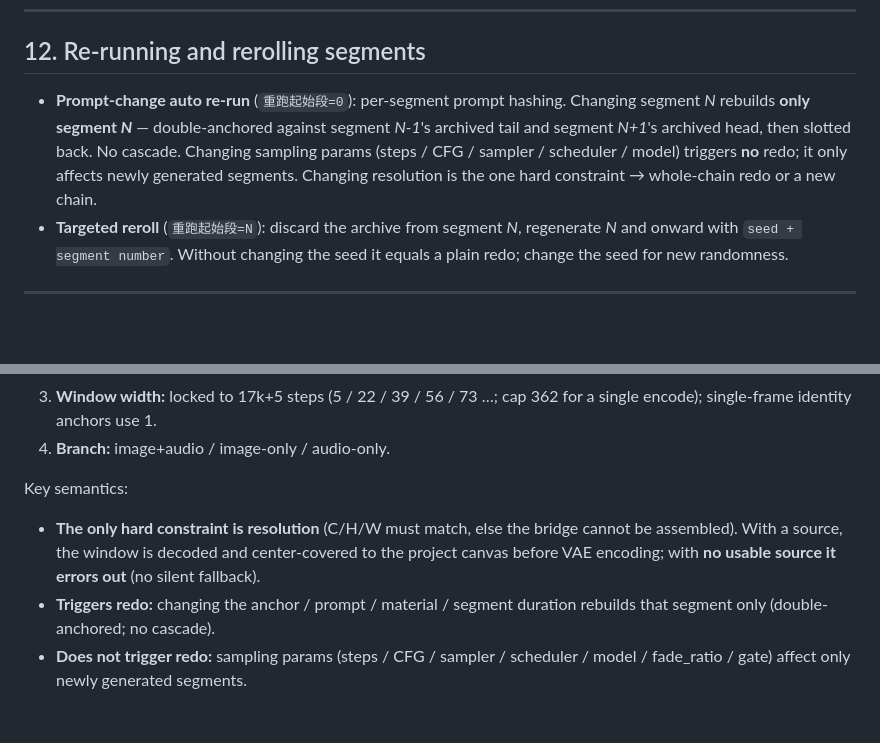
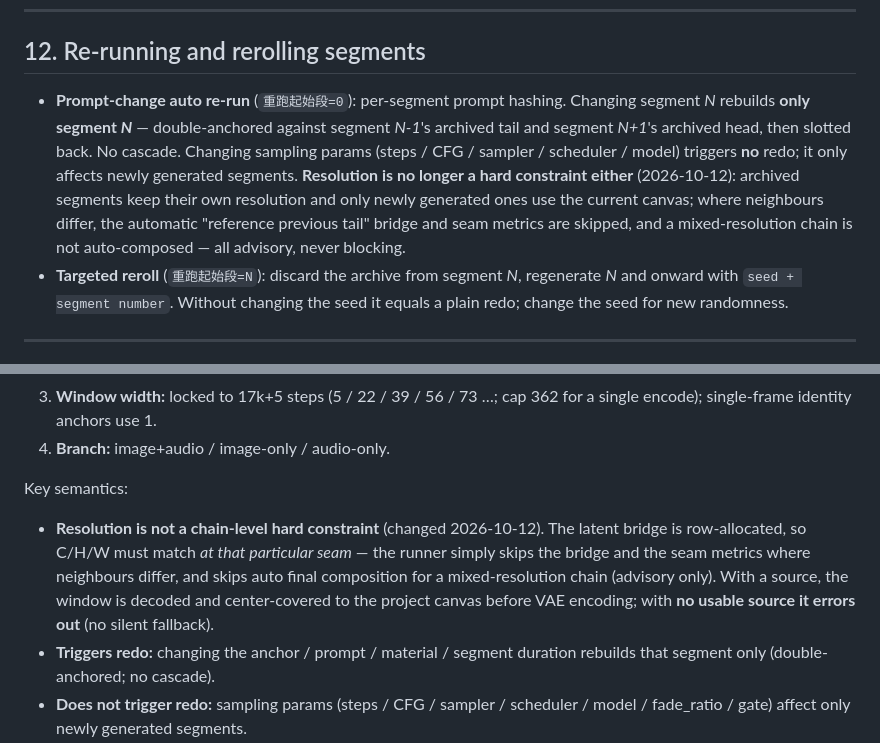
Before and after one commit to bingling360/ComfyUI-minimaxH3-SequenceForge, a Markdown page: README.md, 2 parts joined by grey strips. Rendered like a GitHub page; blank space fills up the shorter version.

```diff
--- a/README.md
+++ b/README.md
@@ -389,7 +389,7 @@ Review mode auto-enables archiving (otherwise cross-run continuation is impossib
 
 ## 12. Re-running and rerolling segments
 
-- **Prompt-change auto re-run** (`重跑起始段=0`): per-segment prompt hashing. Changing segment *N* rebuilds **only segment *N*** — double-anchored against segment *N-1*'s archived tail and segment *N+1*'s archived head, then slotted back. No cascade. Changing sampling params (steps / CFG / sampler / scheduler / model) triggers **no** redo; it only affects newly generated segments. Changing resolution is the one hard constraint → whole-chain redo or a new chain.
+- **Prompt-change auto re-run** (`重跑起始段=0`): per-segment prompt hashing. Changing segment *N* rebuilds **only segment *N*** — double-anchored against segment *N-1*'s archived tail and segment *N+1*'s archived head, then slotted back. No cascade. Changing sampling params (steps / CFG / sampler / scheduler / model) triggers **no** redo; it only affects newly generated segments. **Resolution is no longer a hard constraint either** (2026-10-12): archived segments keep their own resolution and only newly generated ones use the current canvas; where neighbours differ, the automatic "reference previous tail" bridge and seam metrics are skipped, and a mixed-resolution chain is not auto-composed — all advisory, never blocking.
 - **Targeted reroll** (`重跑起始段=N`): discard the archive from segment *N*, regenerate *N* and onward with `seed + segment number`. Without changing the seed it equals a plain redo; change the seed for new randomness.
 
 ---
@@ -451,7 +451,7 @@ Usage (the console's dual-track timeline):
 
 Key semantics:
 
-- **The only hard constraint is resolution** (C/H/W must match, else the bridge cannot be assembled). With a source, the window is decoded and center-covered to the project canvas before VAE encoding; with **no usable source it errors out** (no silent fallback).
+- **Resolution is not a chain-level hard constraint** (changed 2026-10-12). The latent bridge is row-allocated, so C/H/W must match *at that particular seam* — the runner simply skips the bridge and the seam metrics where neighbours differ, and skips auto final composition for a mixed-resolution chain (advisory only). With a source, the window is decoded and center-covered to the project canvas before VAE encoding; with **no usable source it errors out** (no silent fallback).
 - **Triggers redo:** changing the anchor / prompt / material / segment duration rebuilds that segment only (double-anchored; no cascade).
 - **Does not trigger redo:** sampling params (steps / CFG / sampler / scheduler / model / fade_ratio / gate) affect only newly generated segments.
 - **Old archives** whose manifest has a non-empty `inserts` (used the old "insert video" feature) error out and ask for a new project — no migration, no silent degradation.
```
Also changed, not shown: other parts of README.md (+3 -3 lines), docs/手动锚定_分段latent参考规范化_实施规划.md (+9 -0 lines), docs/改动总结_链参数不再强制整链一致与一采另存_2026-10-12.md (added, +143 -0 lines).
